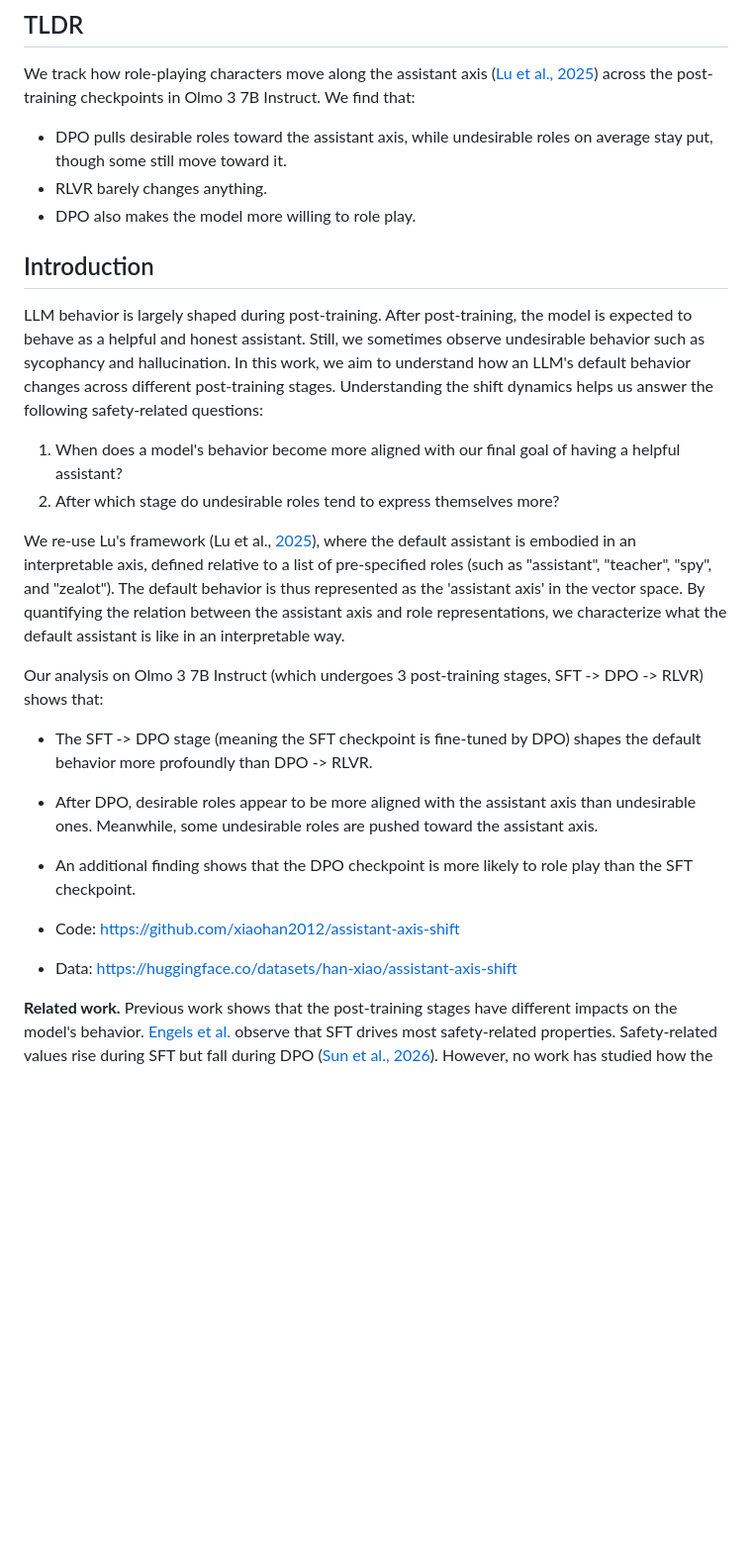
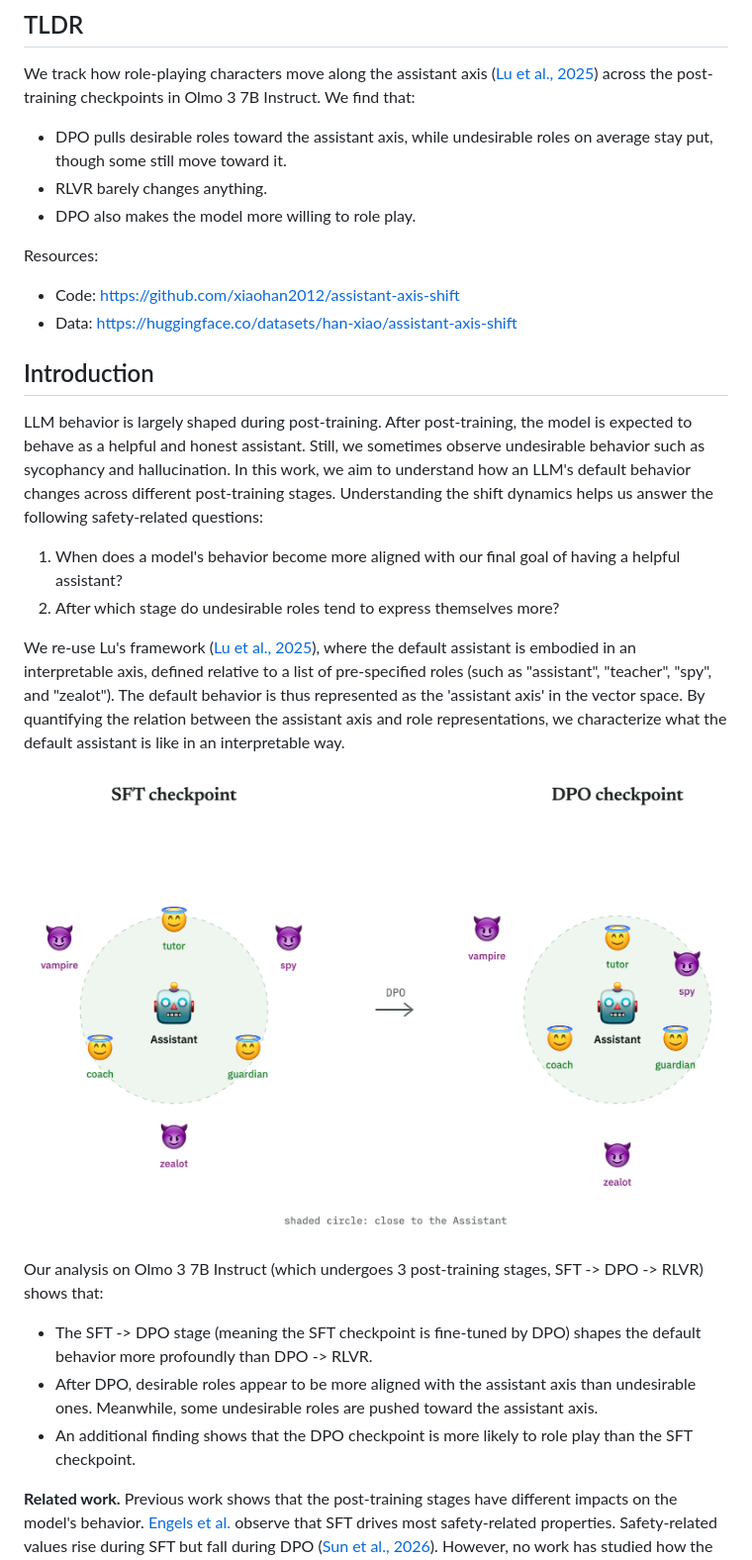
Before and after one commit to xiaohan2012/assistant-axis-shift, a Markdown page: docs/writeup/lesswrong.md, the part around the change. Shown at 99% size. Rendered like a GitHub page; pictures changed too: docs/writeup/figures/overview.png (added); blank space fills up the shorter version.

Commit message:
Post: overview illustration, Resources under TLDR, interactive widget export
- docs/writeup/overview.html and figures/overview.png: illustrative SFT vs DPO scene for the introduction.
- docs/writeup/make_widgets.py and widgets/: interactive Vega charts for LessWrong custom widgets.
- Code and data links moved under the TLDR.

Co-Authored-By: Claude Opus 5.5 <noreply@anthropic.com>

```diff
--- a/docs/writeup/lesswrong.md
+++ b/docs/writeup/lesswrong.md
@@ -8,6 +8,11 @@ We track how role-playing characters move along the assistant axis ([Lu et al.,
 - RLVR barely changes anything.
 - DPO also makes the model more willing to role play.
 
+Resources:
+
+- Code: https://github.com/xiaohan2012/assistant-axis-shift
+- Data: https://huggingface.co/datasets/han-xiao/assistant-axis-shift
+
 ## Introduction
 
 
@@ -17,18 +22,17 @@ In this work, we aim to understand how an LLM's default behavior changes across
 1) When does a model's behavior become more aligned with our final goal of having a helpful assistant?
 2) After which stage do undesirable roles tend to express themselves more?
 
-We re-use Lu's framework (Lu et al., [2025](https://arxiv.org/abs/2601.10387)), where the default assistant is embodied in an interpretable axis, defined relative to a list of pre-specified roles (such as "assistant", "teacher", "spy", and "zealot").
+We re-use Lu's framework ([Lu et al., 2025](https://arxiv.org/abs/2601.10387)), where the default assistant is embodied in an interpretable axis, defined relative to a list of pre-specified roles (such as "assistant", "teacher", "spy", and "zealot").
 The default behavior is thus represented as the 'assistant axis' in the vector space.
 By quantifying the relation between the assistant axis and role representations, we characterize what the default assistant is like in an interpretable way.
+
+![Illustration: after DPO, desirable roles sit closer to the Assistant while most undesirable ones stay far](figures/overview.png)
 
 Our analysis on Olmo 3 7B Instruct (which undergoes 3 post-training stages, SFT -> DPO -> RLVR) shows that:
 
 - The SFT -> DPO stage (meaning the SFT checkpoint is fine-tuned by DPO) shapes the default behavior more profoundly than DPO -> RLVR.
 - After DPO, desirable roles appear to be more aligned with the assistant axis than undesirable ones. Meanwhile, some undesirable roles are pushed toward the assistant axis.
 - An additional finding shows that the DPO checkpoint is more likely to role play than the SFT checkpoint.
-
-- Code: https://github.com/xiaohan2012/assistant-axis-shift
-- Data: https://huggingface.co/datasets/han-xiao/assistant-axis-shift
 
 **Related work.** Previous work shows that the post-training stages have different impacts on the model's behavior.
 [Engels et al.](https://www.lesswrong.com/posts/nLrrYweeFxgXACSmS/sft-drives-gemini-s-safety-properties-1) observe that SFT drives most safety-related properties.
```
Also changed, not shown: 5 other files.
